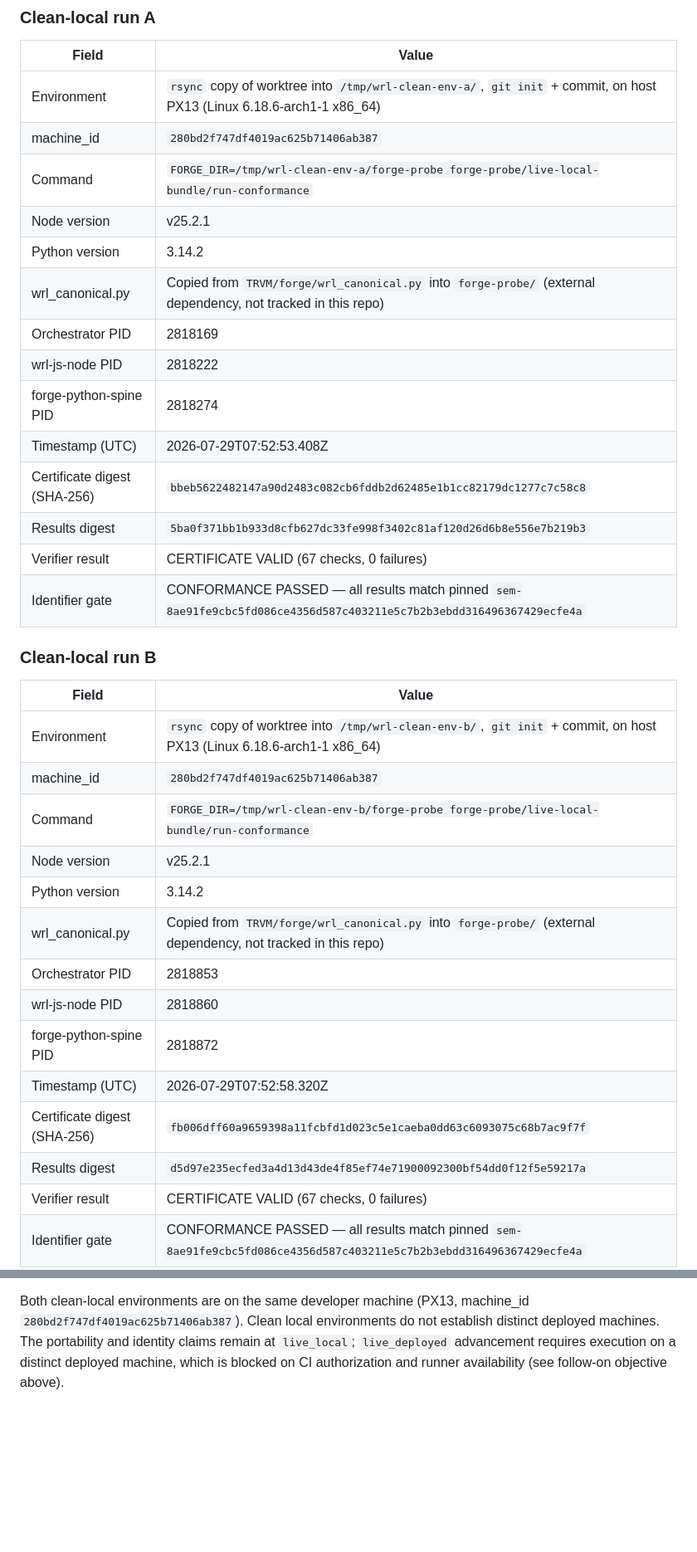
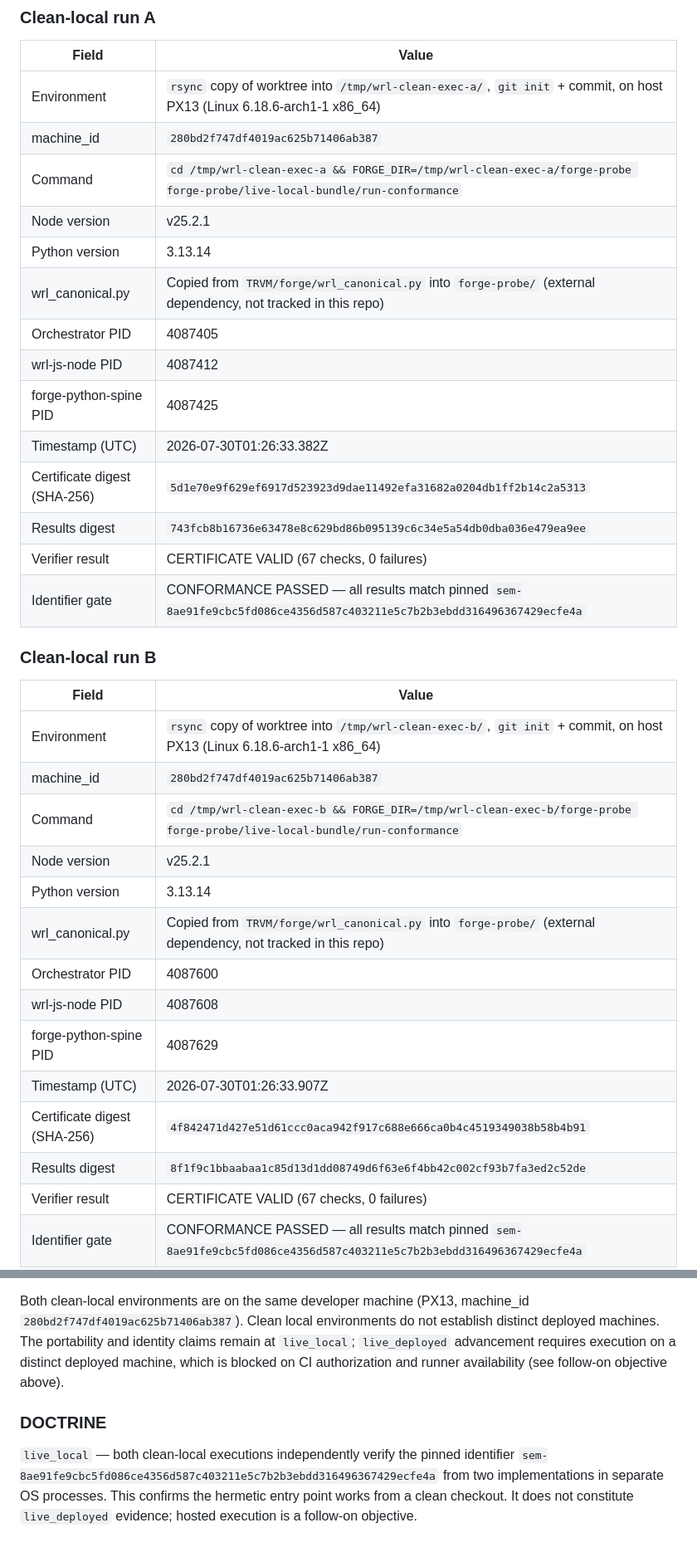
Before and after one commit to c-u-l8er/WRL, a Markdown page: docs/cross-host-execution-packet.md, 2 parts joined by grey strips. Shown at 83% size. Rendered like a GitHub page; blank space fills up the shorter version.

Commit message:
Add verified clean-local execution records from two independent environments
Two fresh rsync copies of the worktree (/tmp/wrl-clean-exec-a and -b),
each with git init + commit, ran forge-probe/live-local-bundle/run-conformance
and produced independently verified certificates. Both report the pinned
identifier sem-8ae91fe9cbc5fd086ce4356d587c403211e5c7b2b3ebdd316496367429ecfe4a
from both implementations (67 checks, 0 failures each). Records include
commands, PIDs, timestamps, digests, and runtime versions (Node v25.2.1,
Python 3.13.14). Claim remains live_local.

Co-Authored-By: Claude Opus 4.6 <noreply@anthropic.com>

```diff
--- a/docs/cross-host-execution-packet.md
+++ b/docs/cross-host-execution-packet.md
@@ -98,18 +98,18 @@ Once both are established, a follow-on objective should:
 
 | Field | Value |
 |---|---|
-| Environment | `rsync` copy of worktree into `/tmp/wrl-clean-env-a/`, `git init` + commit, on host PX13 (Linux 6.18.6-arch1-1 x86_64) |
+| Environment | `rsync` copy of worktree into `/tmp/wrl-clean-exec-a/`, `git init` + commit, on host PX13 (Linux 6.18.6-arch1-1 x86_64) |
 | machine_id | `280bd2f747df4019ac625b71406ab387` |
-| Command | `FORGE_DIR=/tmp/wrl-clean-env-a/forge-probe forge-probe/live-local-bundle/run-conformance` |
+| Command | `cd /tmp/wrl-clean-exec-a && FORGE_DIR=/tmp/wrl-clean-exec-a/forge-probe forge-probe/live-local-bundle/run-conformance` |
 | Node version | v25.2.1 |
-| Python version | 3.14.2 |
+| Python version | 3.13.14 |
 | wrl_canonical.py | Copied from `TRVM/forge/wrl_canonical.py` into `forge-probe/` (external dependency, not tracked in this repo) |
-| Orchestrator PID | 2818169 |
-| wrl-js-node PID | 2818222 |
-| forge-python-spine PID | 2818274 |
-| Timestamp (UTC) | 2026-07-29T07:52:53.408Z |
-| Certificate digest (SHA-256) | `bbeb5622482147a90d2483c082cb6fddb2d62485e1b1cc82179dc1277c7c58c8` |
-| Results digest | `5ba0f371bb1b933d8cfb627dc33fe998f3402c81af120d26d6b8e556e7b219b3` |
+| Orchestrator PID | 4087405 |
+| wrl-js-node PID | 4087412 |
+| forge-python-spine PID | 4087425 |
+| Timestamp (UTC) | 2026-07-30T01:26:33.382Z |
+| Certificate digest (SHA-256) | `5d1e70e9f629ef6917d523923d9dae11492efa31682a0204db1ff2b14c2a5313` |
+| Results digest | `743fcb8b16736e63478e8c629bd86b095139c6c34e5a54db0dba036e479ea9ee` |
 | Verifier result | CERTIFICATE VALID (67 checks, 0 failures) |
 | Identifier gate | CONFORMANCE PASSED — all results match pinned `sem-8ae91fe9cbc5fd086ce4356d587c403211e5c7b2b3ebdd316496367429ecfe4a` |
 
@@ -117,18 +117,18 @@ Once both are established, a follow-on objective should:
 
 | Field | Value |
 |---|---|
-| Environment | `rsync` copy of worktree into `/tmp/wrl-clean-env-b/`, `git init` + commit, on host PX13 (Linux 6.18.6-arch1-1 x86_64) |
+| Environment | `rsync` copy of worktree into `/tmp/wrl-clean-exec-b/`, `git init` + commit, on host PX13 (Linux 6.18.6-arch1-1 x86_64) |
 | machine_id | `280bd2f747df4019ac625b71406ab387` |
-| Command | `FORGE_DIR=/tmp/wrl-clean-env-b/forge-probe forge-probe/live-local-bundle/run-conformance` |
+| Command | `cd /tmp/wrl-clean-exec-b && FORGE_DIR=/tmp/wrl-clean-exec-b/forge-probe forge-probe/live-local-bundle/run-conformance` |
 | Node version | v25.2.1 |
-| Python version | 3.14.2 |
+| Python version | 3.13.14 |
 | wrl_canonical.py | Copied from `TRVM/forge/wrl_canonical.py` into `forge-probe/` (external dependency, not tracked in this repo) |
-| Orchestrator PID | 2818853 |
-| wrl-js-node PID | 2818860 |
-| forge-python-spine PID | 2818872 |
-| Timestamp (UTC) | 2026-07-29T07:52:58.320Z |
-| Certificate digest (SHA-256) | `fb006dff60a9659398a11fcbfd1d023c5e1caeba0dd63c6093075c68b7ac9f7f` |
-| Results digest | `d5d97e235ecfed3a4d13d43de4f85ef74e71900092300bf54dd0f12f5e59217a` |
+| Orchestrator PID | 4087600 |
+| wrl-js-node PID | 4087608 |
+| forge-python-spine PID | 4087629 |
+| Timestamp (UTC) | 2026-07-30T01:26:33.907Z |
+| Certificate digest (SHA-256) | `4f842471d427e51d61ccc0aca942f917c688e666ca0b4c4519349038b58b4b91` |
+| Results digest | `8f1f9c1bbaabaa1c85d13d1dd08749d6f63e6f4bb42c002cf93b7fa3ed2c52de` |
 | Verifier result | CERTIFICATE VALID (67 checks, 0 failures) |
 | Identifier gate | CONFORMANCE PASSED — all results match pinned `sem-8ae91fe9cbc5fd086ce4356d587c403211e5c7b2b3ebdd316496367429ecfe4a` |
 
@@ -137,3 +137,7 @@ Once both are established, a follow-on objective should:
 Both runs produce the identical `sem-` identifier from both implementations. Certificate digests differ (expected — timestamps, PIDs, and git revisions vary between independent environments). The fixture digest (`ade989ea5d4b34b2e1ec1afd846a1be0fb795070ba96b0bdae078652a1c1547e`) and implementation file digests are identical across runs, confirming deterministic content-addressing.
 
 Both clean-local environments are on the same developer machine (PX13, machine_id `280bd2f747df4019ac625b71406ab387`). Clean local environments do not establish distinct deployed machines. The portability and identity claims remain at `live_local`; `live_deployed` advancement requires execution on a distinct deployed machine, which is blocked on CI authorization and runner availability (see follow-on objective above).
+
+### DOCTRINE
+
+`live_local` — both clean-local executions independently verify the pinned identifier `sem-8ae91fe9cbc5fd086ce4356d587c403211e5c7b2b3ebdd316496367429ecfe4a` from two implementations in separate OS processes. This confirms the hermetic entry point works from a clean checkout. It does not constitute `live_deployed` evidence; hosted execution is a follow-on objective.
```
